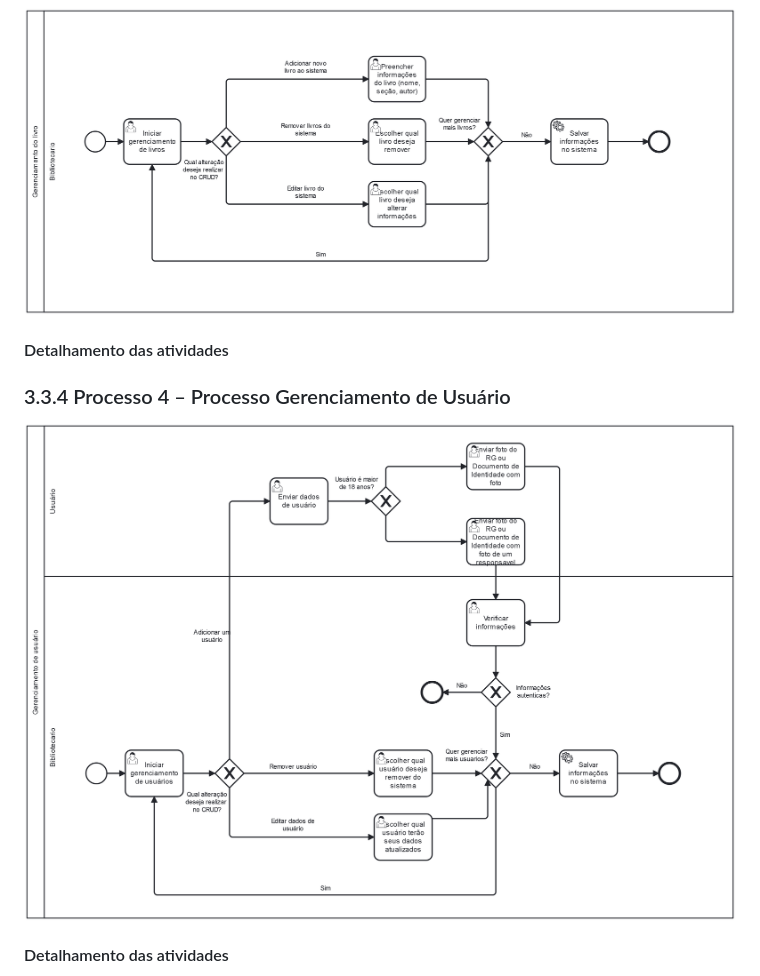
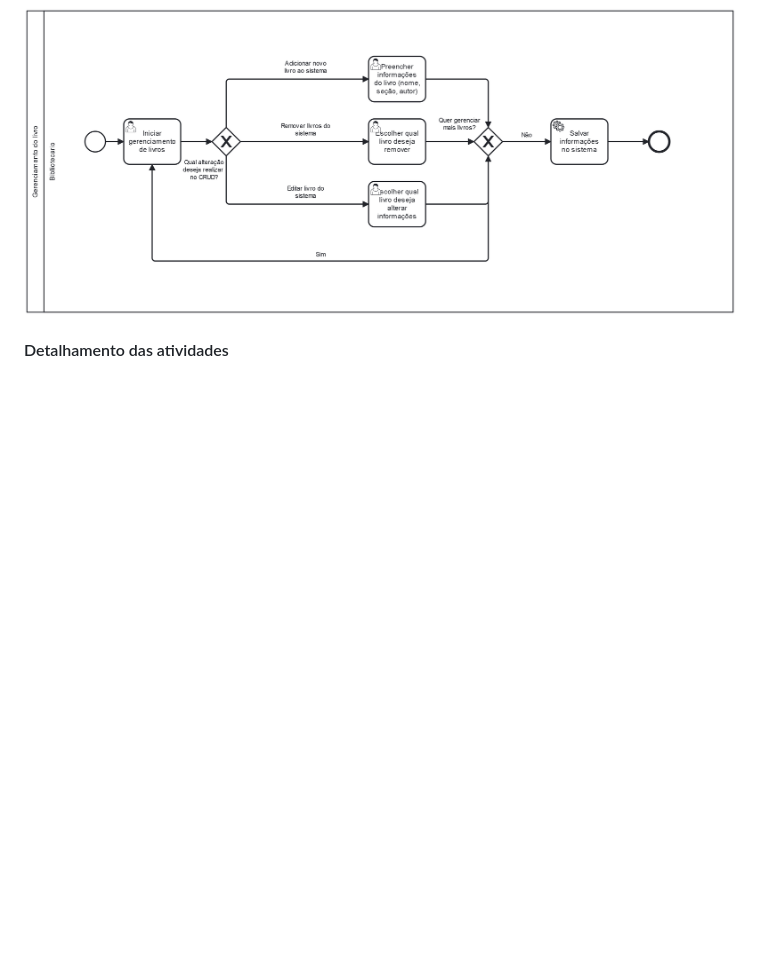
Before and after one commit to arthurcuri/webook-tis2, a Markdown page: docs/processo-3-nome-do-processo.md, the part around the change. Drawn GitHub-style; blank space fills up the shorter version.

```diff
--- a/docs/processo-3-nome-do-processo.md
+++ b/docs/processo-3-nome-do-processo.md
@@ -1,13 +1,6 @@
 ### 3.3.3 Processo 3 – Processo Gerenciamento de Livros
 
 ![Processo Gerenciamento de Livros](images/processoGL2.png "Modelo BPMN do Processo 3.")
-
-
-#### Detalhamento das atividades
-
-### 3.3.4 Processo 4 – Processo Gerenciamento de Usuário
-
-![Processo Gerenciamento de Usuário](images/processoGU2.png "Modelo BPMN do Processo 4.")
 
 
 #### Detalhamento das atividades
```
